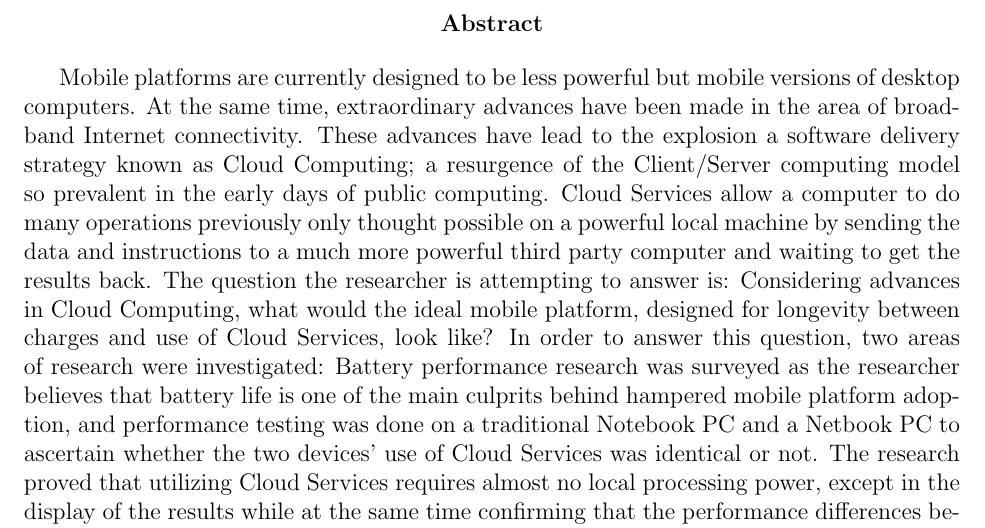
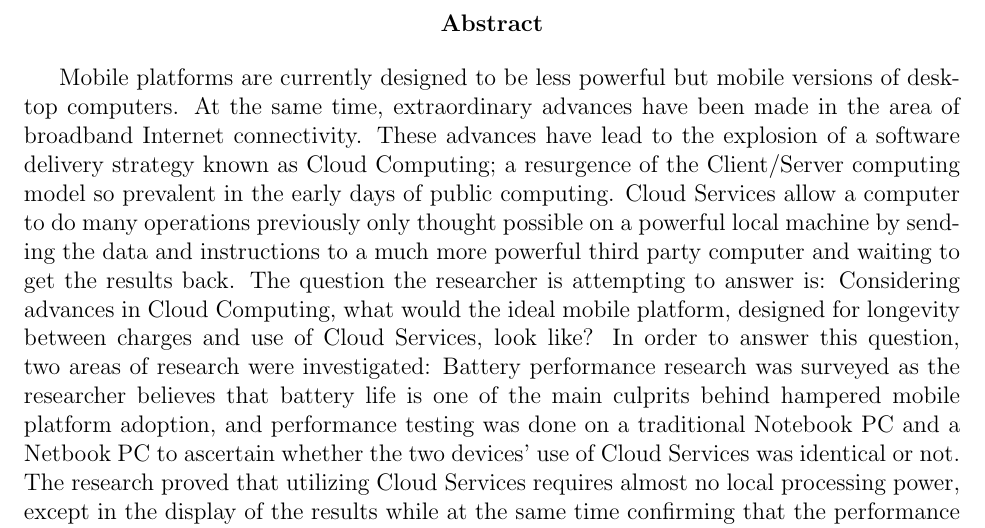
Before and after one commit to timvisher/CMSCU498-Research-Paper, a LaTeX thesis (researchPaper.tex): part of page 3 of 21, cut so that both start at the same text. Compiled offline with pdfLaTeX; a missing bibliography style is replaced by a similar one.

Commit message:
Corrected a grammar error in Abstract. EOM

```diff
--- a/researchPaper.tex
+++ b/researchPaper.tex
@@ -34,8 +34,8 @@
 Mobile platforms are currently designed to be less powerful but mobile versions
 of desktop computers.  At the same time, extraordinary advances have been made
 in the area of broadband Internet connectivity.  These advances have lead to the
-explosion a software delivery strategy known as Cloud Computing; a resurgence of
-the Client/Server computing model so prevalent in the early days of public
+explosion of a software delivery strategy known as Cloud Computing; a resurgence
+of the Client/Server computing model so prevalent in the early days of public
 computing.  Cloud Services allow a computer to do many operations previously
 only thought possible on a powerful local machine by sending the data and
 instructions to a much more powerful third party computer and waiting to get the
```
Also changed, not shown: researchPaper.tex (4 more changed lines).
